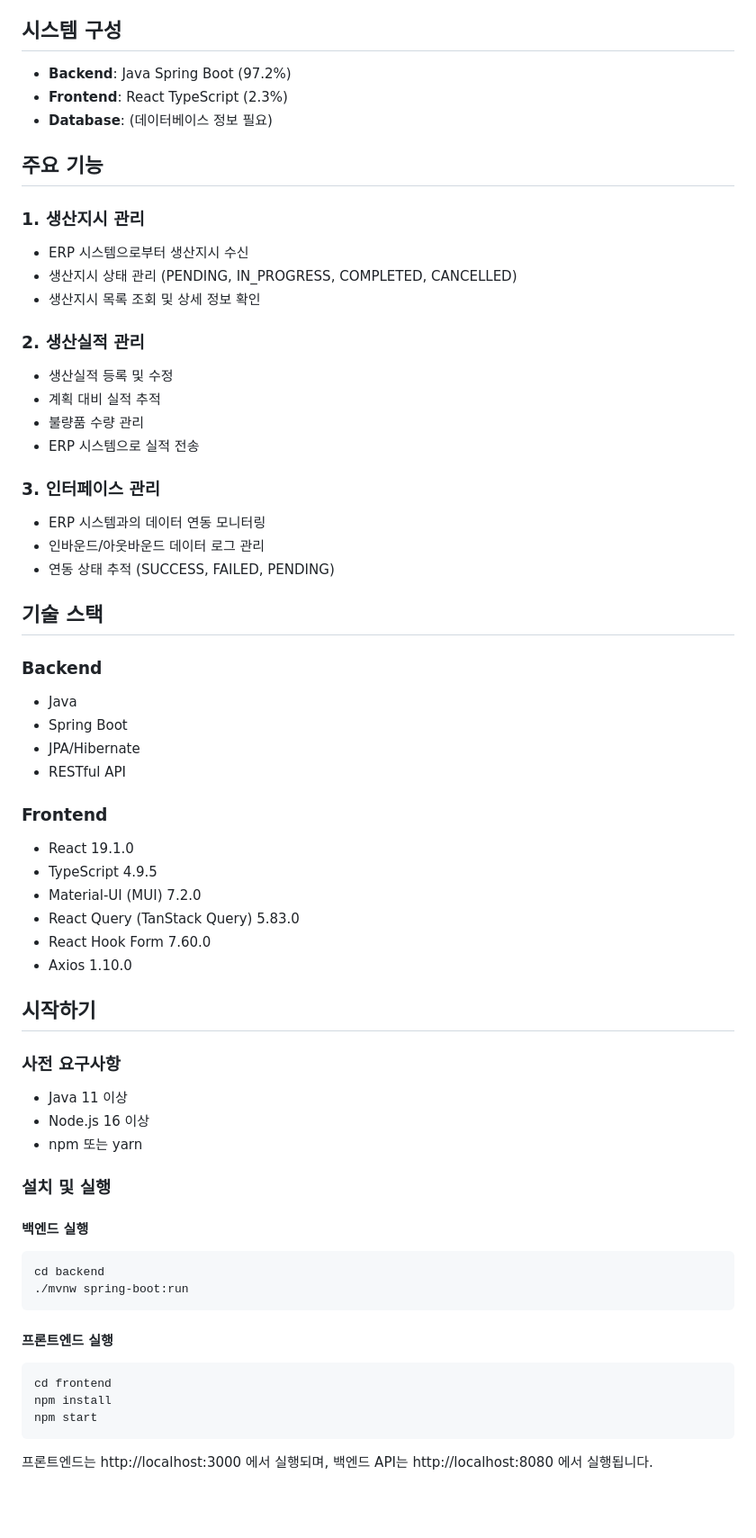
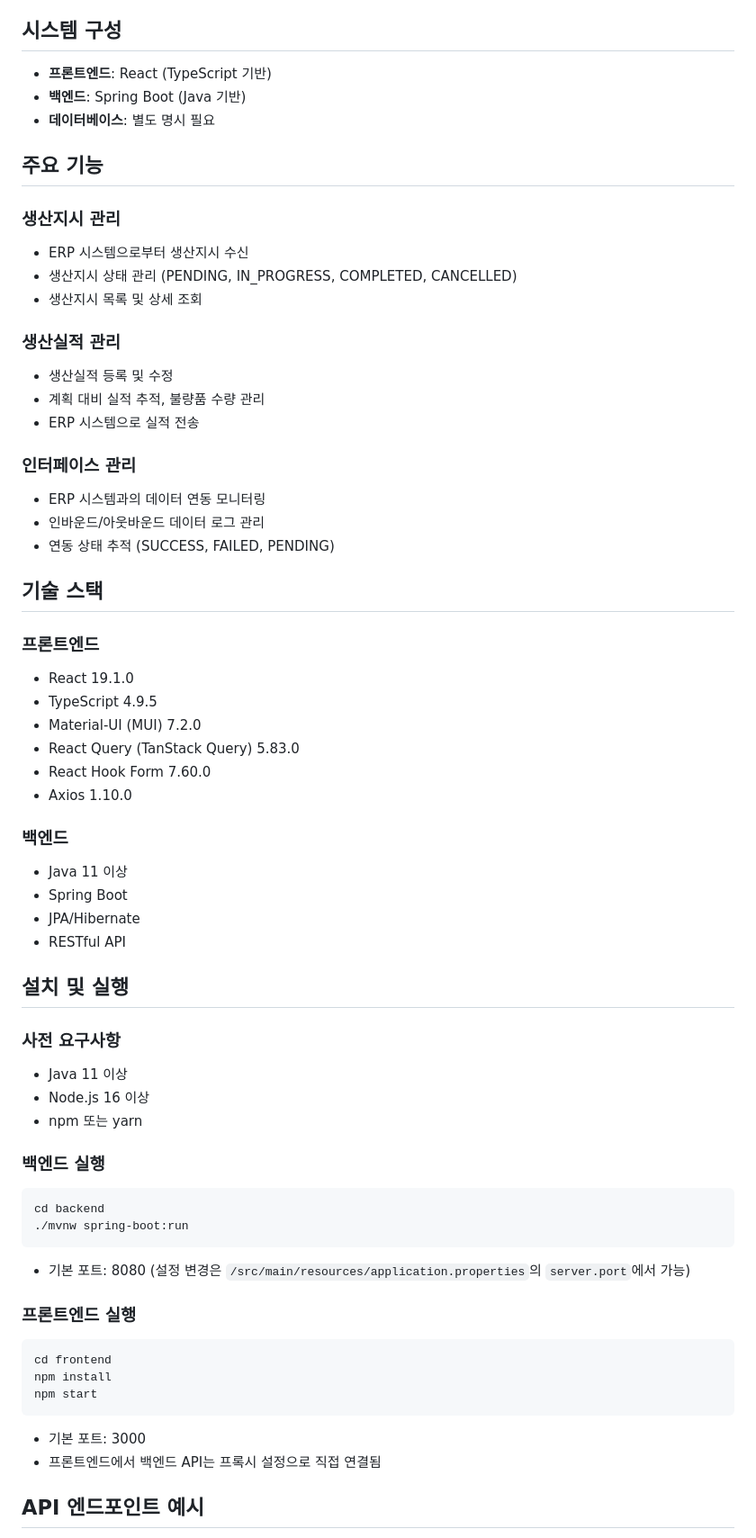
Before and after one commit to f1soft611/SHMT-MES, a Markdown page: README.md, the part around one of its changes. Shown at 90% size. Drawn GitHub-style; blank space fills up the shorter version.

Commit message:
README 수정

````diff
--- a/README.md
+++ b/README.md
@@ -6,26 +6,25 @@ SHMT-MES는 스마트 제조실행시스템으로, ERP 시스템과 연동하여
 
 ## 시스템 구성
 
-- **Backend**: Java Spring Boot (97.2%)
-- **Frontend**: React TypeScript (2.3%)
-- **Database**: (데이터베이스 정보 필요)
+- **프론트엔드**: React (TypeScript 기반)
+- **백엔드**: Spring Boot (Java 기반)
+- **데이터베이스**: 별도 명시 필요
 
 ## 주요 기능
 
-### 1. 생산지시 관리
+### 생산지시 관리
 
 - ERP 시스템으로부터 생산지시 수신
 - 생산지시 상태 관리 (PENDING, IN_PROGRESS, COMPLETED, CANCELLED)
-- 생산지시 목록 조회 및 상세 정보 확인
+- 생산지시 목록 및 상세 조회
 
-### 2. 생산실적 관리
+### 생산실적 관리
 
 - 생산실적 등록 및 수정
-- 계획 대비 실적 추적
-- 불량품 수량 관리
+- 계획 대비 실적 추적, 불량품 수량 관리
 - ERP 시스템으로 실적 전송
 
-### 3. 인터페이스 관리
+### 인터페이스 관리
 
 - ERP 시스템과의 데이터 연동 모니터링
 - 인바운드/아웃바운드 데이터 로그 관리
@@ -33,14 +32,7 @@ SHMT-MES는 스마트 제조실행시스템으로, ERP 시스템과 연동하여
 
 ## 기술 스택
 
-### Backend
-
-- Java
-- Spring Boot
-- JPA/Hibernate
-- RESTful API
-
-### Frontend
+### 프론트엔드
 
 - React 19.1.0
 - TypeScript 4.9.5
@@ -49,7 +41,14 @@ SHMT-MES는 스마트 제조실행시스템으로, ERP 시스템과 연동하여
 - React Hook Form 7.60.0
 - Axios 1.10.0
 
-## 시작하기
+### 백엔드
+
+- Java 11 이상
+- Spring Boot
+- JPA/Hibernate
+- RESTful API
+
+## 설치 및 실행
 
 ### 사전 요구사항
 
@@ -57,22 +56,23 @@ SHMT-MES는 스마트 제조실행시스템으로, ERP 시스템과 연동하여
 - Node.js 16 이상
 - npm 또는 yarn
 
-### 설치 및 실행
-
-#### 백엔드 실행
+### 백엔드 실행
 
 ```bash
 cd backend
 ./mvnw spring-boot:run
 ```
+- 기본 포트: 8080 (설정 변경은 `/src/main/resources/application.properties`의 `server.port`에서 가능)
 
-#### 프론트엔드 실행
+### 프론트엔드 실행
 
 ```bash
 cd frontend
 npm install
 npm start
 ```
+- 기본 포트: 3000
+- 프론트엔드에서 백엔드 API는 프록시 설정으로 직접 연결됨
 
-프론트엔드는 http://localhost:3000 에서 실행되며, 백엔드 API는 http://localhost:8080 에서 실행됩니다.
+## API 엔드포인트 예시
 
````
Also changed, not shown: other parts of README.md (+16 -29 lines).
